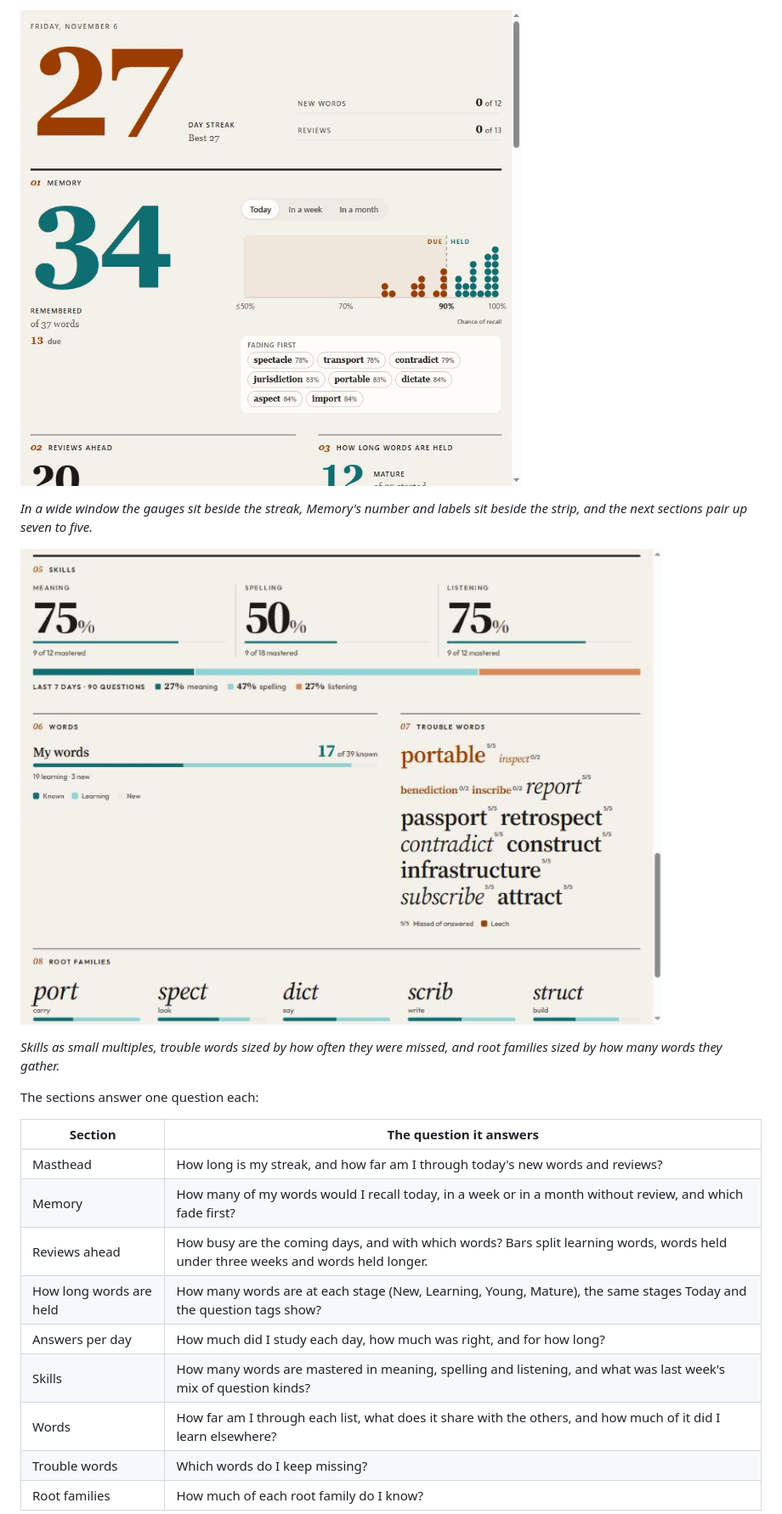
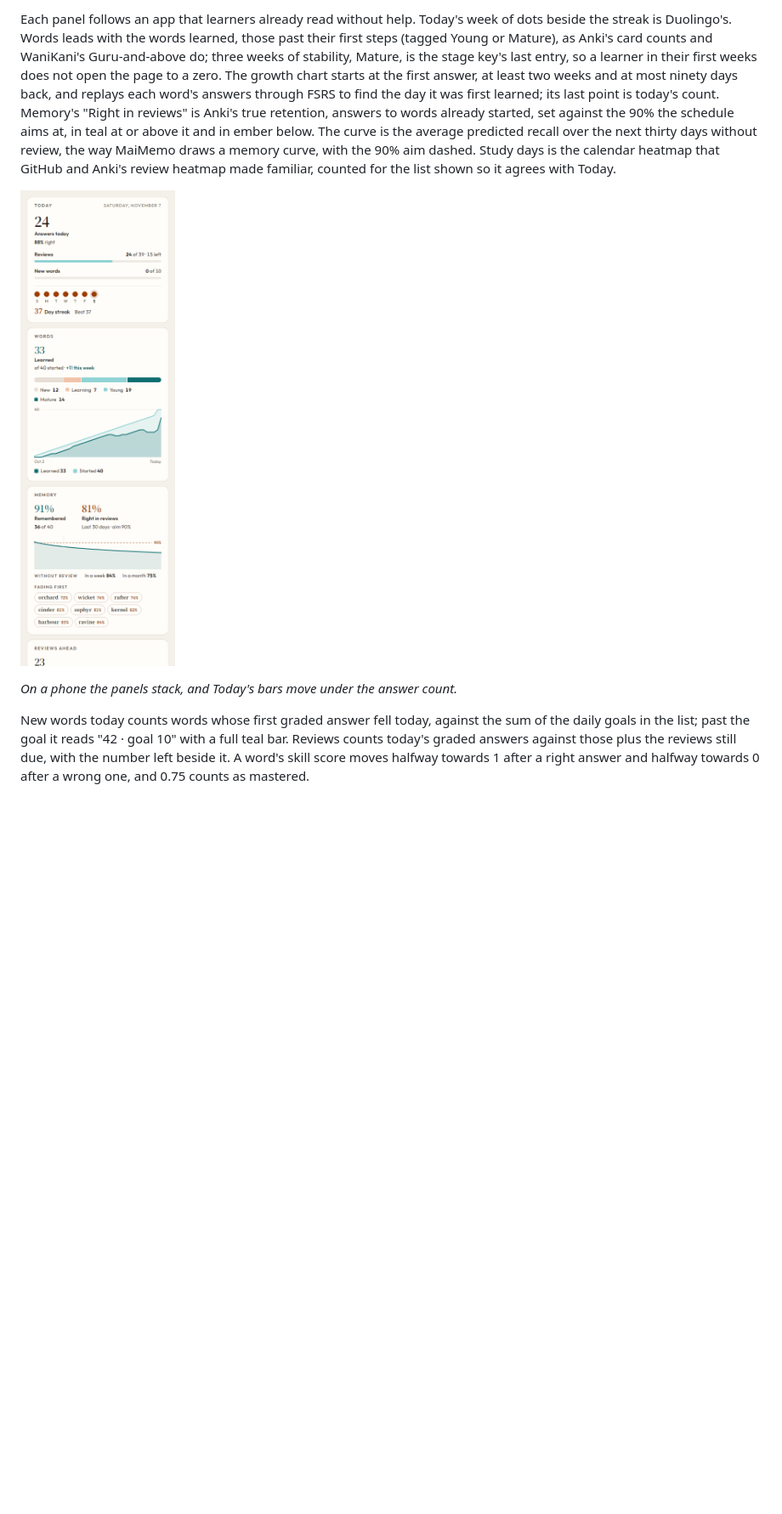
Before and after one commit to thd2020/phevere, a Markdown page: docs/REVIEW.md, the part around one of its changes. Shown at 85% size. Drawn GitHub-style; pictures changed too: docs/REVIEW.assets/progress-desktop-lower.png (deleted), docs/REVIEW.assets/progress-desktop.png, docs/REVIEW.assets/progress-phone.png; blank space fills up the shorter version.

```diff
--- a/docs/REVIEW.md
+++ b/docs/REVIEW.md
@@ -281,23 +296,9 @@ Since 2026-11-06 every number sits below its rule and beside its label. Before,
 
-![Screenshot of the Progress page in a window 800 pixels wide with made-up words: the streak beside today's gauges, Memory with its number and labels beside the dot strip, and the paired Reviews ahead and How long words are held sections](REVIEW.assets/progress-desktop.png)
+Each panel follows an app that learners already read without help. Today's week of dots beside the streak is Duolingo's. Words leads with the words learned, those past their first steps (tagged Young or Mature), as Anki's card counts and WaniKani's Guru-and-above do; three weeks of stability, Mature, is the stage key's last entry, so a learner in their first weeks does not open the page to a zero. The growth chart starts at the first answer, at least two weeks and at most ninety days back, and replays each word's answers through FSRS to find the day it was first learned; its last point is today's count. Memory's "Right in reviews" is Anki's true retention, answers to words already started, set against the 90% the schedule aims at, in teal at or above it and in ember below. The curve is the average predicted recall over the next thirty days without review, the way MaiMemo draws a memory curve, with the 90% aim dashed. Study days is the calendar heatmap that GitHub and Anki's review heatmap made familiar, counted for the list shown so it agrees with Today.
 
-*In a wide window the gauges sit beside the streak, Memory's number and labels sit beside the strip, and the next sections pair up seven to five.*
+![Screenshot of the top of Progress on a phone with made-up words: Today with 24 answers, the Reviews and New words bars and the week's dots, then Words and Memory stacked](REVIEW.assets/progress-phone.png)
 
-![Screenshot of the lower half of Progress in a wide window: three skill percentages as small multiples, the week's mix as a ribbon and its key, My words with its known count, trouble words set as one run of type, and root families in large italics](REVIEW.assets/progress-desktop-lower.png)
+*On a phone the panels stack, and Today's bars move under the answer count.*
 
-*Skills as small multiples, trouble words sized by how often they were missed, and root families sized by how many words they gather.*
+New words today counts words whose first graded answer fell today, against the sum of the daily goals in the list; past the goal it reads "42 · goal 10" with a full teal bar. Reviews counts today's graded answers against those plus the reviews still due, with the number left beside it. A word's skill score moves halfway towards 1 after a right answer and halfway towards 0 after a wrong one, and 0.75 counts as mastered.
 
-The sections answer one question each:
-
-| Section | The question it answers |
-|---|---|
-| Masthead | How long is my streak, and how far am I through today's new words and reviews? |
-| Memory | How many of my words would I recall today, in a week or in a month without review, and which fade first? |
-| Reviews ahead | How busy are the coming days, and with which words? Bars split learning words, words held under three weeks and words held longer. |
-| How long words are held | How many words are at each stage (New, Learning, Young, Mature), the same stages Today and the question tags show? |
-| Answers per day | How much did I study each day, how much was right, and for how long? |
-| Skills | How many words are mastered in meaning, spelling and listening, and what was last week's mix of question kinds? |
-| Words | How far am I through each list, what does it share with the others, and how much of it did I learn elsewhere? |
-| Trouble words | Which words do I keep missing? |
-| Root families | How much of each root family do I know? |
-
```
Also changed, not shown: other parts of docs/REVIEW.md (+29 -28 lines), CHANGELOG.md (+20 -0 lines), docs/REVIEW.assets/progress-memory-month.png (deleted), 1 other file.
